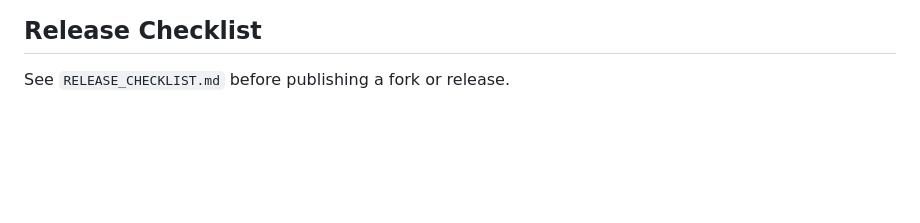
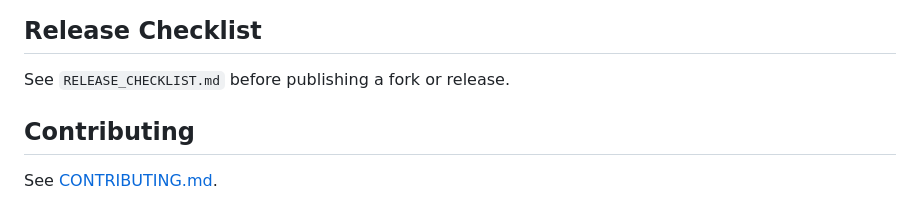
Before and after one commit to ssamssae/claude-telegram-bridge, a Markdown page: README.md, the part around the change. GitHub-like rendering; blank space fills up the shorter version.

Commit message:
docs: add CONTRIBUTING.md

```diff
--- a/README.md
+++ b/README.md
@@ -711,3 +711,7 @@ of `config.example.env`.
 ## Release Checklist
 
 See `RELEASE_CHECKLIST.md` before publishing a fork or release.
+
+## Contributing
+
+See [CONTRIBUTING.md](CONTRIBUTING.md).
```
Also changed, not shown: CONTRIBUTING.md (added, +21 -0 lines).
